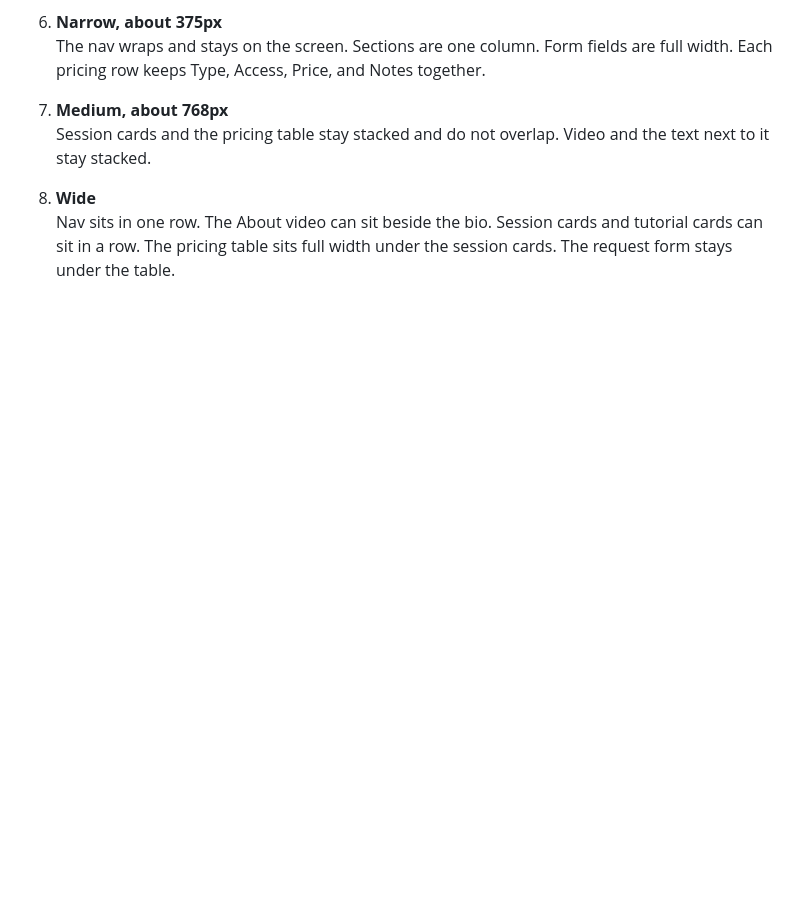
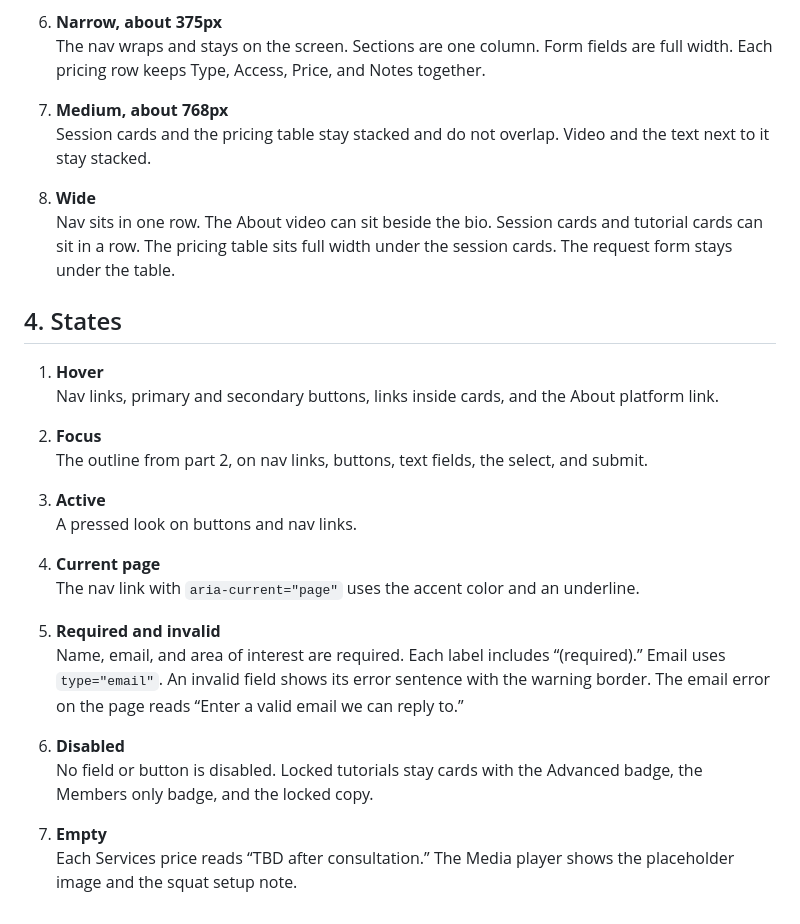
Before and after one commit to vandyparkes/capstone-project, a Markdown page: CSS Architecture Package/Planning Package CSS Inventory.md, the part around the change. Drawn GitHub-style; blank space fills up the shorter version.

Commit message:
States
Identify hover, focus, active, current page, required/invalid form, disabled, or empty states your site may need

```diff
--- a/CSS Architecture Package/Planning Package CSS Inventory.md
+++ b/CSS Architecture Package/Planning Package CSS Inventory.md
@@ -92,3 +92,26 @@ Bulletproof Personal Training
 
 8. **Wide**
    Nav sits in one row. The About video can sit beside the bio. Session cards and tutorial cards can sit in a row. The pricing table sits full width under the session cards. The request form stays under the table.
+
+## 4. States
+
+1. **Hover**
+   Nav links, primary and secondary buttons, links inside cards, and the About platform link.
+
+2. **Focus**
+   The outline from part 2, on nav links, buttons, text fields, the select, and submit.
+
+3. **Active**
+   A pressed look on buttons and nav links.
+
+4. **Current page**
+   The nav link with `aria-current="page"` uses the accent color and an underline.
+
+5. **Required and invalid**
+   Name, email, and area of interest are required. Each label includes “(required).” Email uses `type="email"`. An invalid field shows its error sentence with the warning border. The email error on the page reads “Enter a valid email we can reply to.”
+
+6. **Disabled**
+   No field or button is disabled. Locked tutorials stay cards with the Advanced badge, the Members only badge, and the locked copy.
+
+7. **Empty**
+   Each Services price reads “TBD after consultation.” The Media player shows the placeholder image and the squat setup note.
```
